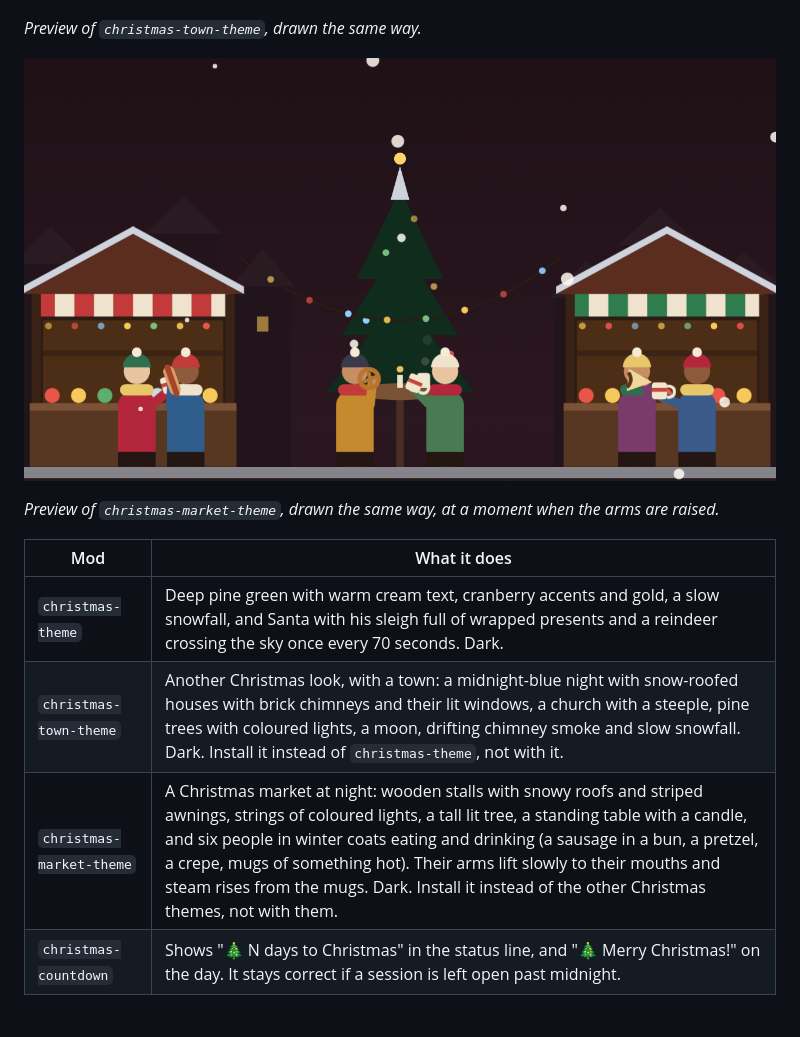
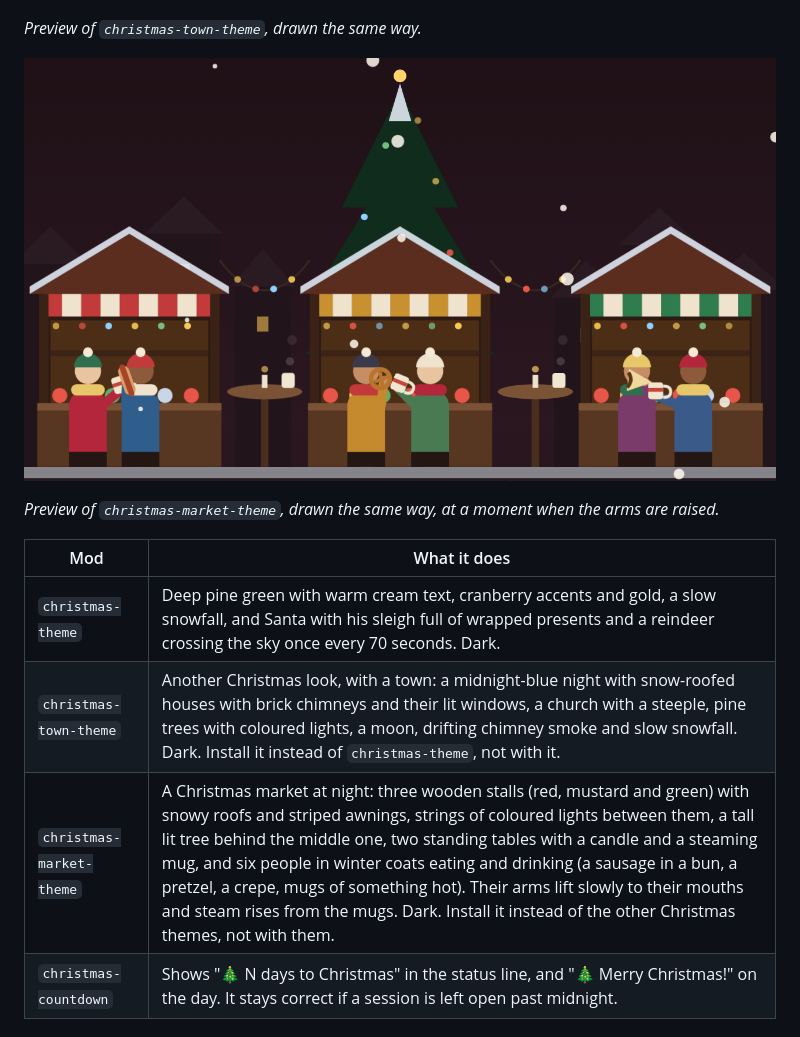
Before and after one commit to malenaaza/pretty-mods, a Markdown page: README.md, the part around the change. Rendered like a GitHub page; pictures changed too: docs/previews/christmas-market-theme.png.

```diff
--- a/README.md
+++ b/README.md
@@ -45,7 +45,7 @@ Pretty mods for Claude Code: changes to how it looks and what it shows. A Christ
 |---|---|
 | `christmas-theme` | Deep pine green with warm cream text, cranberry accents and gold, a slow snowfall, and Santa with his sleigh full of wrapped presents and a reindeer crossing the sky once every 70 seconds. Dark. |
 | `christmas-town-theme` | Another Christmas look, with a town: a midnight-blue night with snow-roofed houses with brick chimneys and their lit windows, a church with a steeple, pine trees with coloured lights, a moon, drifting chimney smoke and slow snowfall. Dark. Install it instead of `christmas-theme`, not with it. |
-| `christmas-market-theme` | A Christmas market at night: wooden stalls with snowy roofs and striped awnings, strings of coloured lights, a tall lit tree, a standing table with a candle, and six people in winter coats eating and drinking (a sausage in a bun, a pretzel, a crepe, mugs of something hot). Their arms lift slowly to their mouths and steam rises from the mugs. Dark. Install it instead of the other Christmas themes, not with them. |
+| `christmas-market-theme` | A Christmas market at night: three wooden stalls (red, mustard and green) with snowy roofs and striped awnings, strings of coloured lights between them, a tall lit tree behind the middle one, two standing tables with a candle and a steaming mug, and six people in winter coats eating and drinking (a sausage in a bun, a pretzel, a crepe, mugs of something hot). Their arms lift slowly to their mouths and steam rises from the mugs. Dark. Install it instead of the other Christmas themes, not with them. |
 | `christmas-countdown` | Shows "🎄 N days to Christmas" in the status line, and "🎄 Merry Christmas!" on the day. It stays correct if a session is left open past midnight. |
 
 ### Kitty
```
Also changed, not shown: README.es.md (+1 -1 lines), 2 other files.
